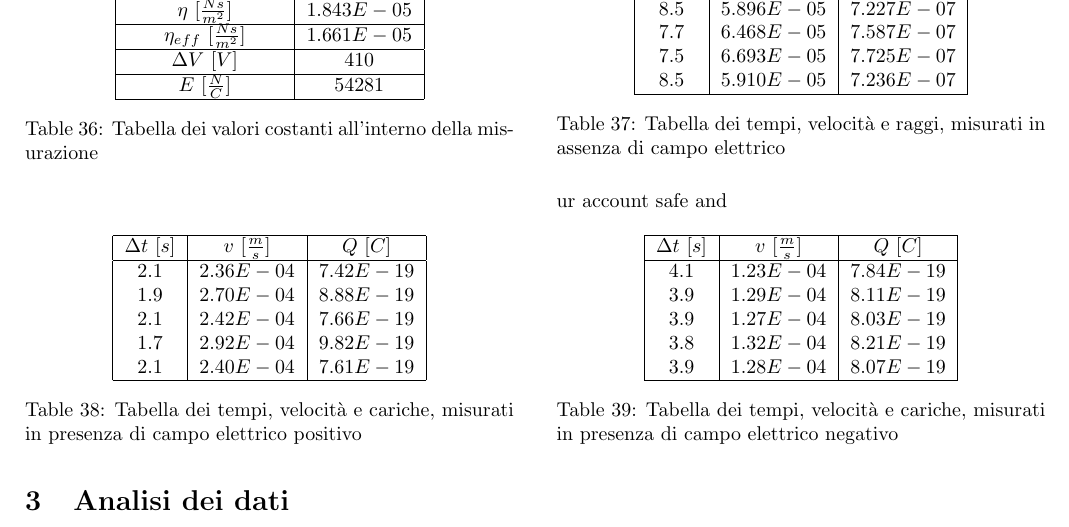
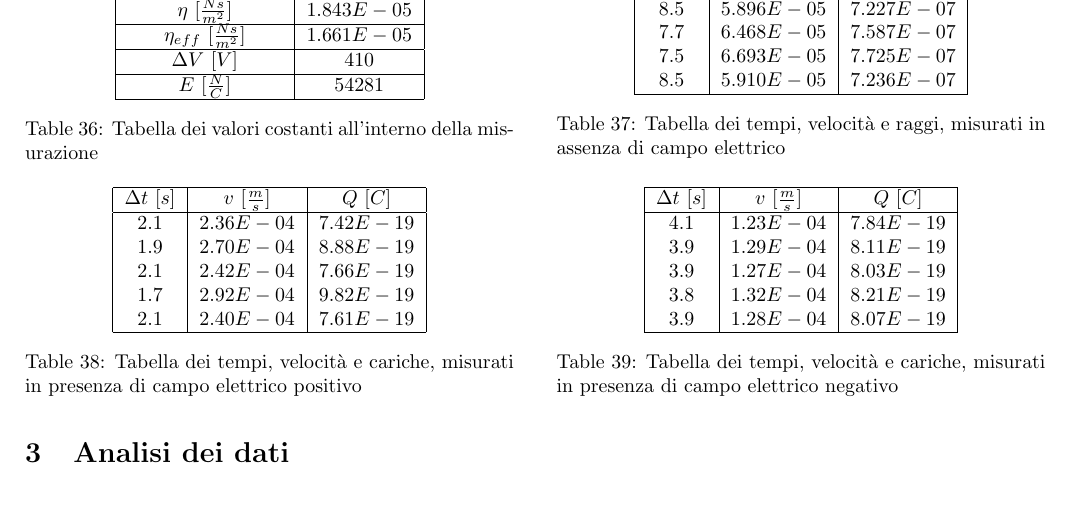
Before and after one commit to definetly-not-carl/millikan, a LaTeX paper (Moroni_Musa_Pasolini_millikan_2024.tex): part of page 5 of 9, cut so that both start at the same text, the shorter picture padded with empty space. Compiled offline with pdfLaTeX.

Commit message:
Some mods

```diff
--- a/Moroni_Musa_Pasolini_millikan_2024.tex
+++ b/Moroni_Musa_Pasolini_millikan_2024.tex
@@ -851,7 +851,7 @@ Le misurazioni di questa goccia in presenza di campo elettrico positivo non è s
 	\end{tabular}
 	\caption{Tabella dei tempi, velocità e raggi, misurati in assenza di campo elettrico}
 	\label{}
-\end{table}ur account safe and
+\end{table}
 
 \end{multicols}
 
```
Also changed, not shown: Moroni_Musa_Pasolini_millikan_2024.pdf.
